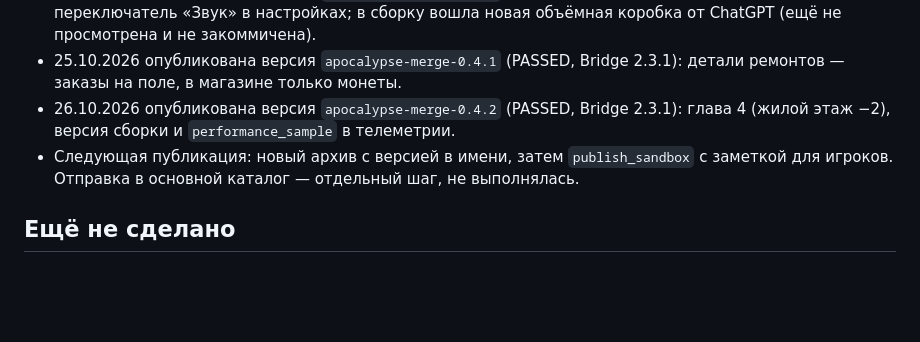
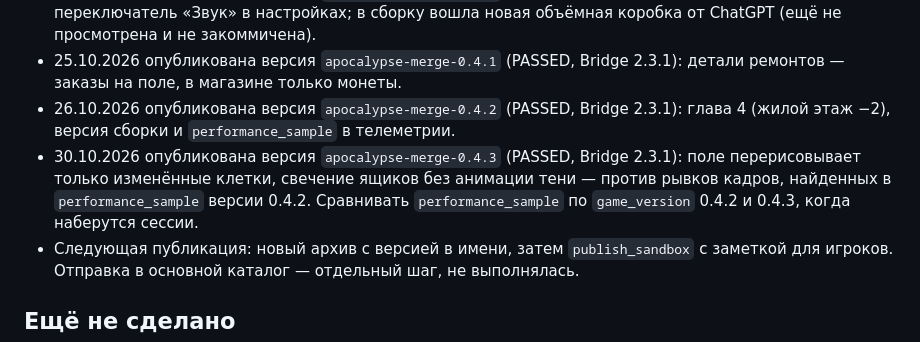
Before and after one commit to Bezinteresa/Apocalypse-Merge, a Markdown page: docs/PLAYGAMA_STATUS.md, the part around the change. Drawn GitHub-style; blank space fills up the shorter version.

Commit message:
docs: sandbox updated to 0.4.3
Co-Authored-By: Claude Opus 5.5 <noreply@anthropic.com>

```diff
--- a/docs/PLAYGAMA_STATUS.md
+++ b/docs/PLAYGAMA_STATUS.md
@@ -51,6 +51,7 @@ Bridge подключается плагином `playgamaBridge({ mode: 'local'
 - 24.10.2026 опубликована версия `apocalypse-merge-0.4.0` (PASSED, Bridge 2.3.1): звуковые эффекты и переключатель «Звук» в настройках; в сборку вошла новая объёмная коробка от ChatGPT (ещё не просмотрена и не закоммичена).
 - 25.10.2026 опубликована версия `apocalypse-merge-0.4.1` (PASSED, Bridge 2.3.1): детали ремонтов — заказы на поле, в магазине только монеты.
 - 26.10.2026 опубликована версия `apocalypse-merge-0.4.2` (PASSED, Bridge 2.3.1): глава 4 (жилой этаж −2), версия сборки и `performance_sample` в телеметрии.
+- 30.10.2026 опубликована версия `apocalypse-merge-0.4.3` (PASSED, Bridge 2.3.1): поле перерисовывает только изменённые клетки, свечение ящиков без анимации тени — против рывков кадров, найденных в `performance_sample` версии 0.4.2. Сравнивать `performance_sample` по `game_version` 0.4.2 и 0.4.3, когда наберутся сессии.
 - Следующая публикация: новый архив с версией в имени, затем `publish_sandbox` с заметкой для игроков. Отправка в основной каталог — отдельный шаг, не выполнялась.
 
 ## Ещё не сделано
```
